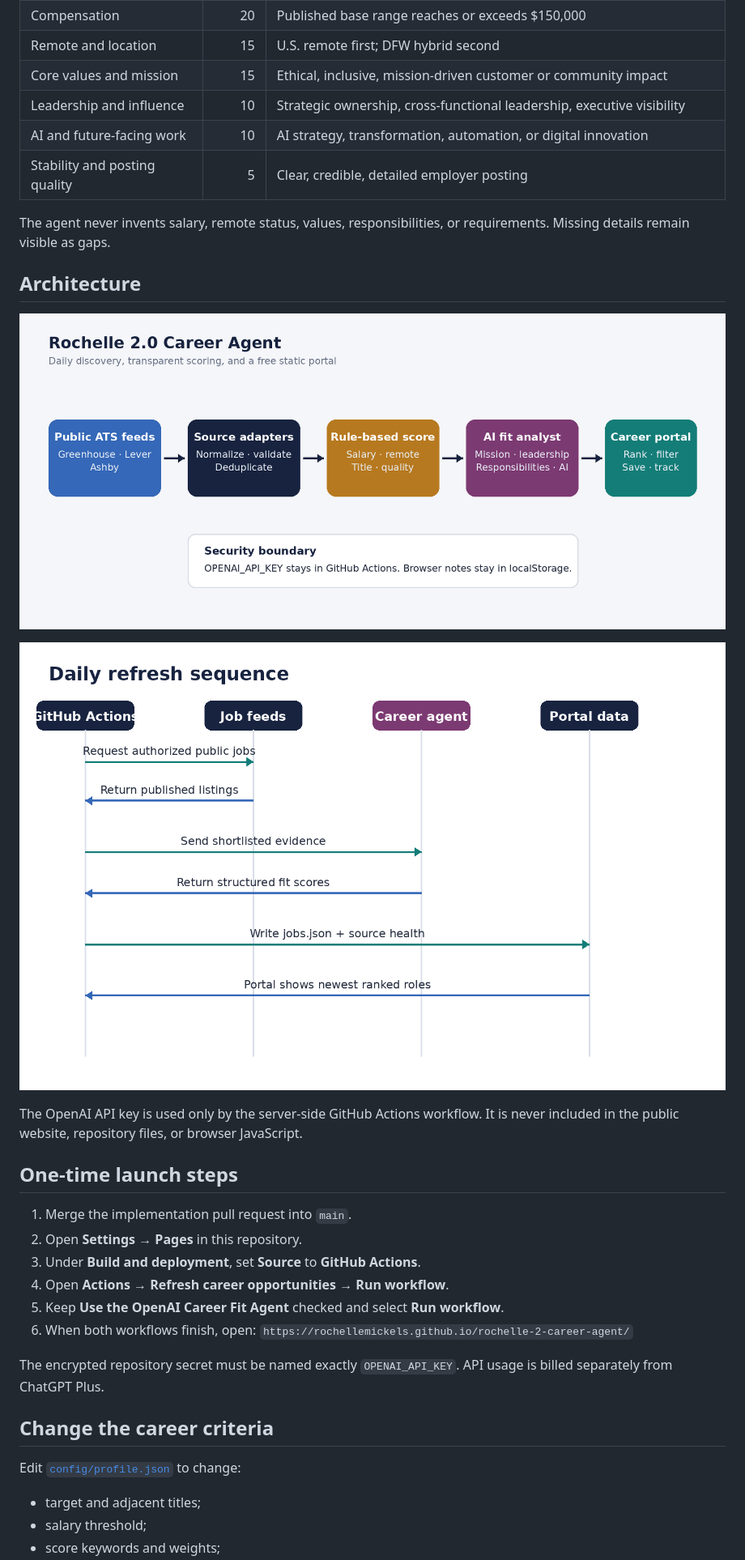
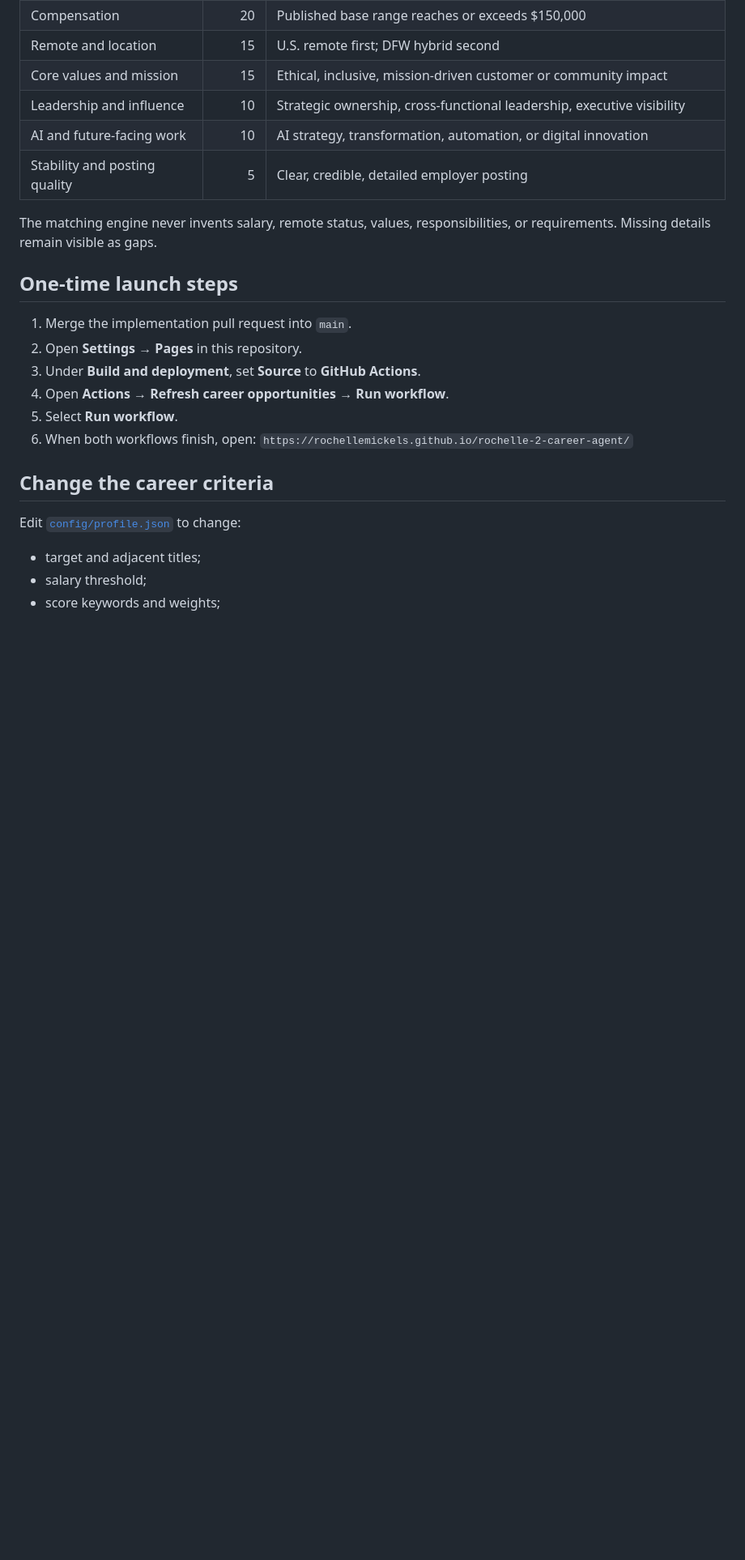
Before and after one commit to rochellemickels/rochelle-2-career-agent, a Markdown page: README.md, the part around one of its changes. Shown at 81% size. GitHub-like rendering; pictures changed too: docs/assets/agent-interactions.png, docs/assets/agent-sequence.png; blank space fills up the shorter version.

Commit message:
Make the Rochelle 2.0 Career Portal free to operate
Remove paid API execution, keep transparent 100-point scoring, add focused filters, and refresh the live opportunity database.

```diff
--- a/README.md
+++ b/README.md
@@ -24,15 +24,7 @@ An automated career-discovery and job-matching portal built for Rochelle Mickels
 | AI and future-facing work | 10 | AI strategy, transformation, automation, or digital innovation |
 | Stability and posting quality | 5 | Clear, credible, detailed employer posting |
 
-The agent never invents salary, remote status, values, responsibilities, or requirements. Missing details remain visible as gaps.
-
-## Architecture
-
-![Career agent architecture](docs/assets/agent-interactions.png)
-
-![Daily refresh sequence](docs/assets/agent-sequence.png)
-
-The OpenAI API key is used only by the server-side GitHub Actions workflow. It is never included in the public website, repository files, or browser JavaScript.
+The matching engine never invents salary, remote status, values, responsibilities, or requirements. Missing details remain visible as gaps.
 
 ## One-time launch steps
 
@@ -40,11 +32,9 @@ The OpenAI API key is used only by the server-side GitHub Actions workflow. It i
 2. Open **Settings → Pages** in this repository.
 3. Under **Build and deployment**, set **Source** to **GitHub Actions**.
 4. Open **Actions → Refresh career opportunities → Run workflow**.
-5. Keep **Use the OpenAI Career Fit Agent** checked and select **Run workflow**.
+5. Select **Run workflow**.
 6. When both workflows finish, open:
    `https://rochellemickels.github.io/rochelle-2-career-agent/`
-
-The encrypted repository secret must be named exactly `OPENAI_API_KEY`. API usage is billed separately from ChatGPT Plus.
 
 ## Change the career criteria
 
```
Also changed, not shown: other parts of README.md (+9 -10 lines), docs/agent-prompt.md (deleted, +0 -36 lines), 15 other files.
